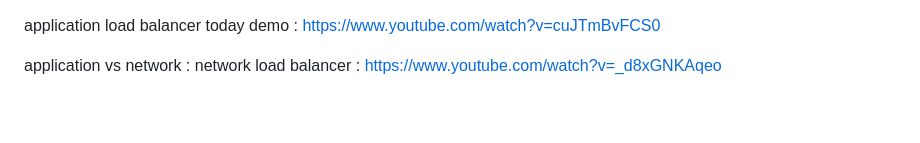
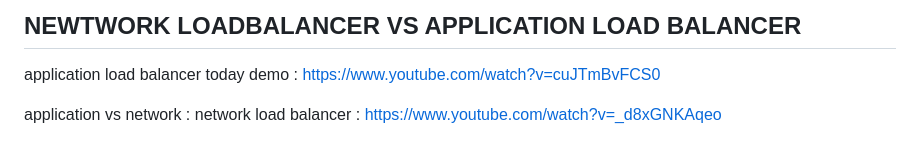
Before and after one commit to bharathikalai/aws, a Markdown page: load_balancer/readme_application_load_balancer_network_loadbalancer.md, the part around the change. GitHub-like rendering; blank space fills up the shorter version.

```diff
--- a/load_balancer/readme_application_load_balancer_network_loadbalancer.md
+++ b/load_balancer/readme_application_load_balancer_network_loadbalancer.md
@@ -1,3 +1,6 @@
+## NEWTWORK LOADBALANCER VS APPLICATION LOAD BALANCER
+
+
 application load balancer today demo : https://www.youtube.com/watch?v=cuJTmBvFCS0
 
 
```
Also changed, not shown: load_balancer/network_load_balancer.md (added, +10 -0 lines), load_balancer/image-1.png (added).
